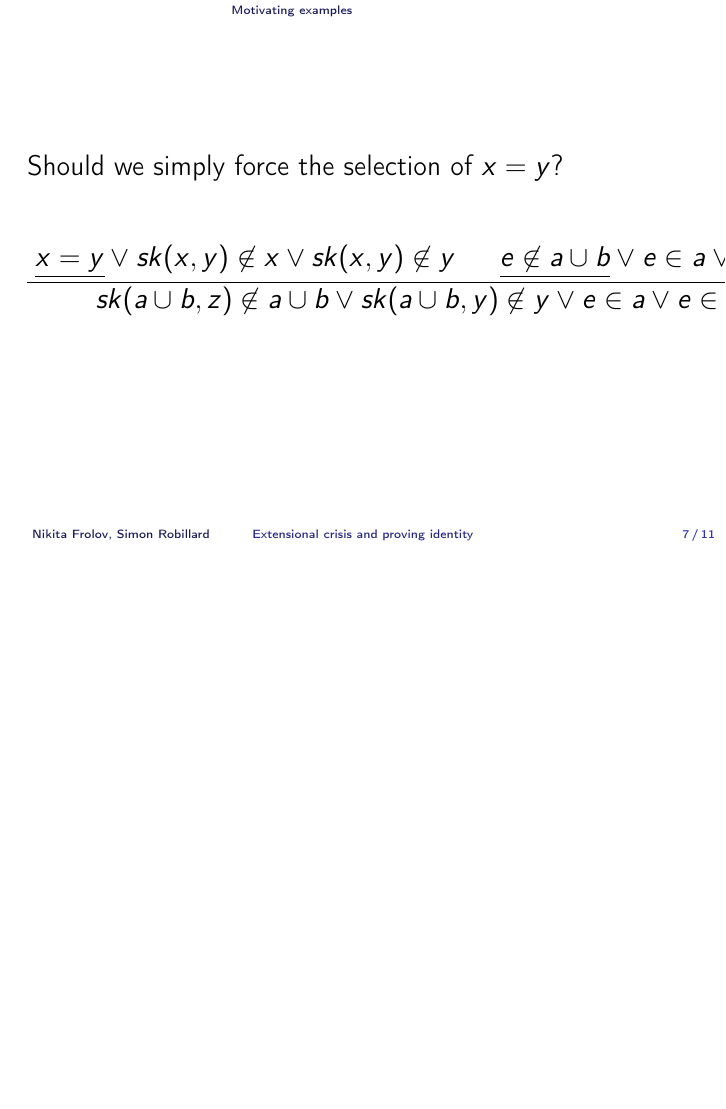
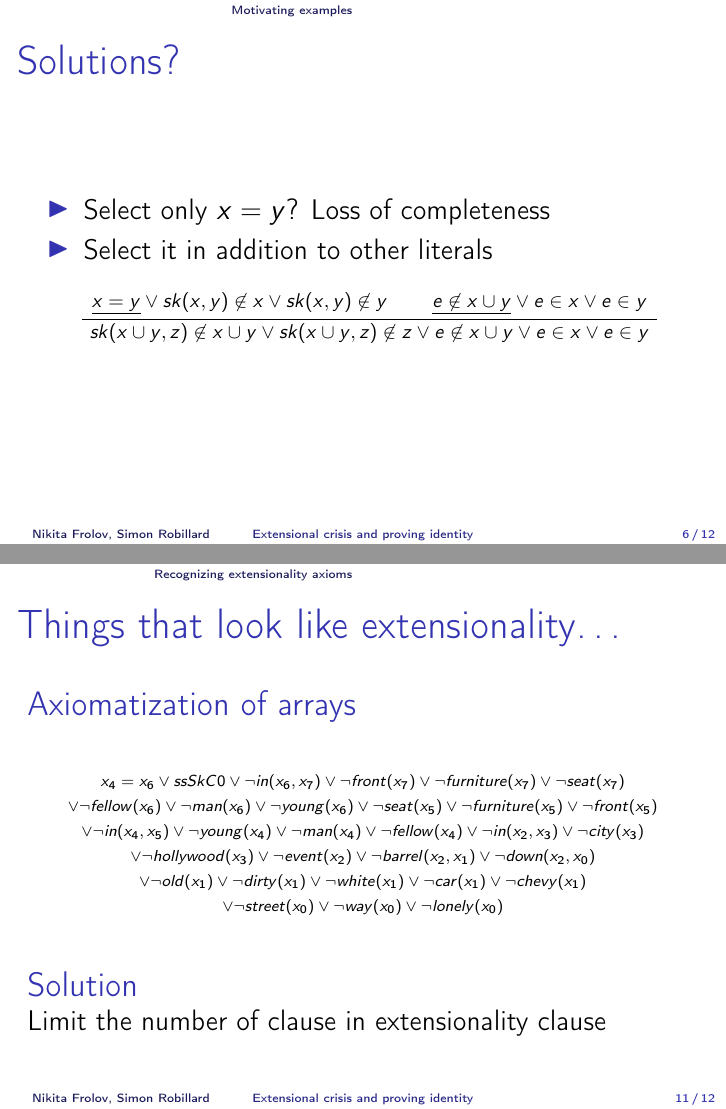
Before and after one commit to mkmks/FOTP2016-4, LaTeX slides (FOTP2016-4.tex, which reads examples.tex, recognizing.tex): page 9 of 13 before the commit and pages 8 and 13 of 14 after it, the two joined at a grey line, the shorter picture padded with empty space. Compiled offline with pdfLaTeX.

Commit message:
examples.tex

```diff
--- a/examples.tex
+++ b/examples.tex
@@ -47,7 +47,7 @@
   \end{itemize}
 \end{frame}
 
-\begin{frame}
+\begin{frame}{Direction of search}
   We want to use the goal for superposition
   \begin{prooftree}
     \AxiomC{$A \lor \underline{x = y}$}
@@ -62,3 +62,8 @@
   \end{prooftree}
 \end{frame}
 
+\begin{frame}{Solutions?}
+  \begin{itemize}
+  \item Select only $x = y$? Loss of completeness
+  \item Select it in addition to other literals
+  \end{itemize}
@@ -75,8 +71,8 @@
-\begin{frame}
-  Should we simply force the selection of $x = y$?
+  {\footnotesize
     \begin{prooftree}
       \AxiomC{$\underline{x = y} \lor sk(x, y) \not\in x \lor sk(x, y) \not\in y$}
-      \AxiomC{$\underline{e \not\in a \cup b} \lor e \in a \lor e \in b$}
-      \BinaryInfC{$sk(a \cup b, z) \not\in a \cup b \lor sk(a \cup b, y) \not\in y \lor e \in a \lor e \in b$}
+      \AxiomC{$\underline{e \not\in x \cup y} \lor e \in x \lor e \in y$}
+      \BinaryInfC{$sk(x \cup y, z) \not\in x \cup y \lor sk(x \cup y, z) \not\in z \lor e \not\in x \cup y \lor e \in x \lor e \in y$}
     \end{prooftree}
+  }
 \end{frame}
--- a/recognizing.tex
+++ b/recognizing.tex
@@ -32,3 +42,27 @@
     variables
   \end{block}
 \end{frame}
+
+\begin{frame}{Things that look like extensionality\dots}
+  \begin{block}{Axiomatization of arrays}
+    {\scriptsize
+    \begin{gather*}
+    x_4 = x_6 \lor ssSkC0 \lor \neg in(x_6 , x_7 ) \lor \neg front(x_7
+    ) \lor \neg furniture(x_7 ) \lor \neg seat(x_7 ) \\ \lor \neg
+    fellow (x_6 ) \lor \neg man(x_6 ) \lor \neg young(x_6 ) \lor \neg
+    seat(x_5 ) \lor \neg furniture(x_5 ) \lor \neg front(x_5 ) \\ \lor
+    \neg in(x_4 , x_5 ) \lor \neg young(x_4 ) \lor \neg man(x_4 ) \lor
+    \neg fellow (x_4 ) \lor \neg in(x_2 , x_3 ) \lor \neg city(x_3 )
+    \\ \lor \neg hollywood (x_3 ) \lor \neg event(x_2 ) \lor \neg
+    barrel (x_2 , x_1 ) \lor \neg down(x_2 , x_0 ) \\ \lor \neg old
+    (x_1 ) \lor \neg dirty(x_1 ) \lor \neg white(x_1 ) \lor \neg car
+    (x_1 ) \lor \neg chevy(x_1 ) \\ \lor \neg street(x_0 ) \lor \neg
+    way(x_0 ) \lor \neg lonely(x_0 )
+    \end{gather*}
+    }
+  \end{block}
+
+  \begin{block}{Solution}
+    Limit the number of clause in extensionality clause
+  \end{block}
+\end{frame}
```
Also changed, not shown: examples.tex (15 more changed lines), recognizing.tex (10 more changed lines).
